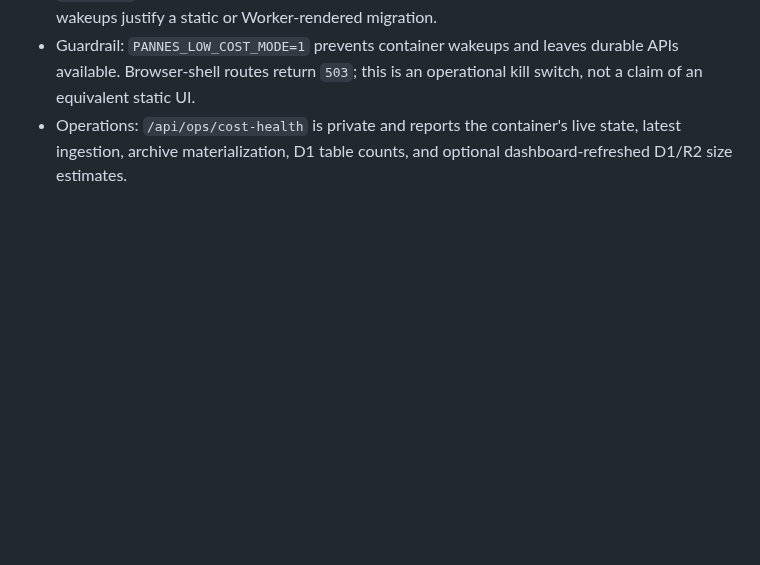
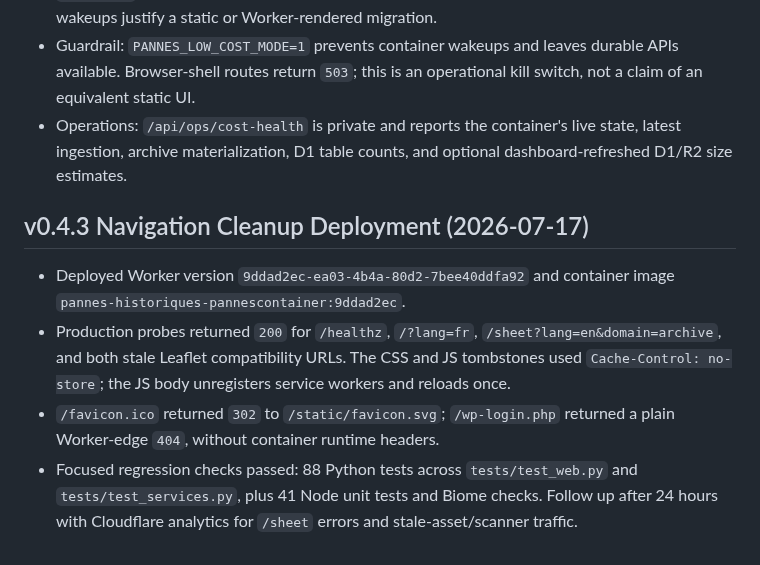
Before and after one commit to dlq/pannes-historiques, a Markdown page: NOTES.md, the part around the change. Drawn GitHub-style; blank space fills up the shorter version.

```diff
--- a/NOTES.md
+++ b/NOTES.md
@@ -923,3 +923,10 @@ Sources checked:
 - Decision: retain the hybrid renderer for now. Runtime headers distinguish `worker-d1` from `container`, and the next production smoke/analytics window should identify whether shell wakeups justify a static or Worker-rendered migration.
 - Guardrail: `PANNES_LOW_COST_MODE=1` prevents container wakeups and leaves durable APIs available. Browser-shell routes return `503`; this is an operational kill switch, not a claim of an equivalent static UI.
 - Operations: `/api/ops/cost-health` is private and reports the container's live state, latest ingestion, archive materialization, D1 table counts, and optional dashboard-refreshed D1/R2 size estimates.
+
+## v0.4.3 Navigation Cleanup Deployment (2026-07-17)
+
+- Deployed Worker version `9ddad2ec-ea03-4b4a-80d2-7bee40ddfa92` and container image `pannes-historiques-pannescontainer:9ddad2ec`.
+- Production probes returned `200` for `/healthz`, `/?lang=fr`, `/sheet?lang=en&domain=archive`, and both stale Leaflet compatibility URLs. The CSS and JS tombstones used `Cache-Control: no-store`; the JS body unregisters service workers and reloads once.
+- `/favicon.ico` returned `302` to `/static/favicon.svg`; `/wp-login.php` returned a plain Worker-edge `404`, without container runtime headers.
+- Focused regression checks passed: 88 Python tests across `tests/test_web.py` and `tests/test_services.py`, plus 41 Node unit tests and Biome checks. Follow up after 24 hours with Cloudflare analytics for `/sheet` errors and stale-asset/scanner traffic.
```
Also changed, not shown: CHANGELOG.md (+5 -1 lines), PLANS.md (+4 -2 lines).
